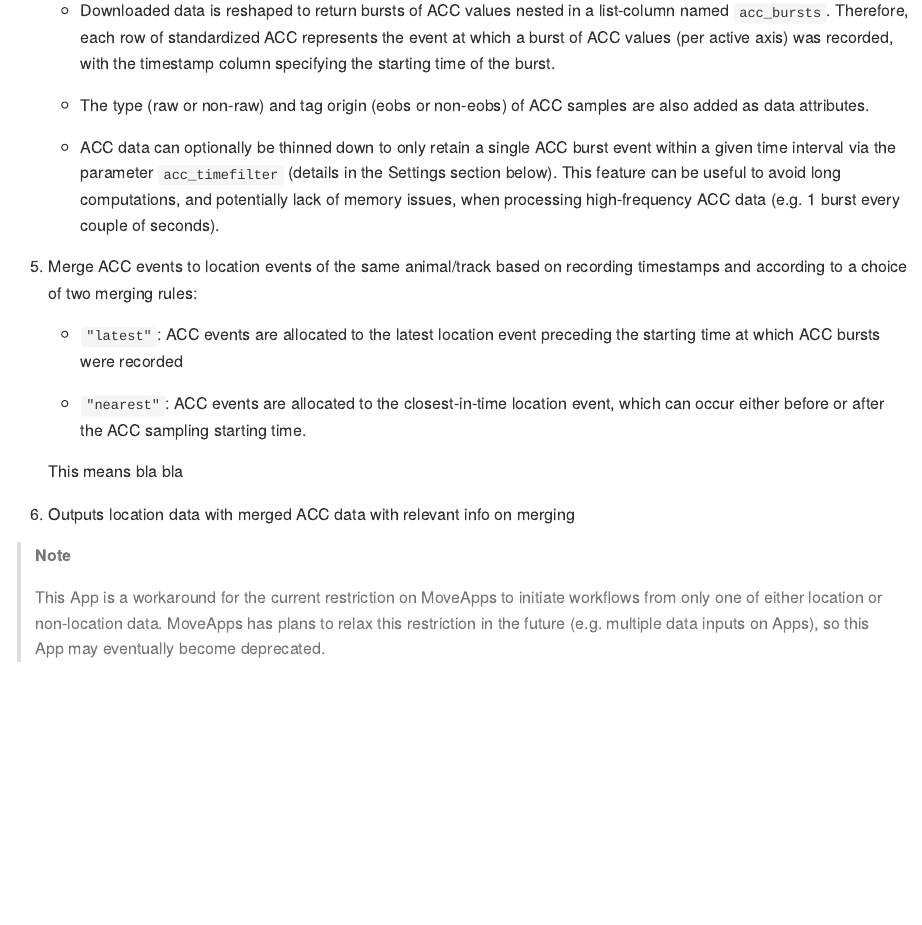
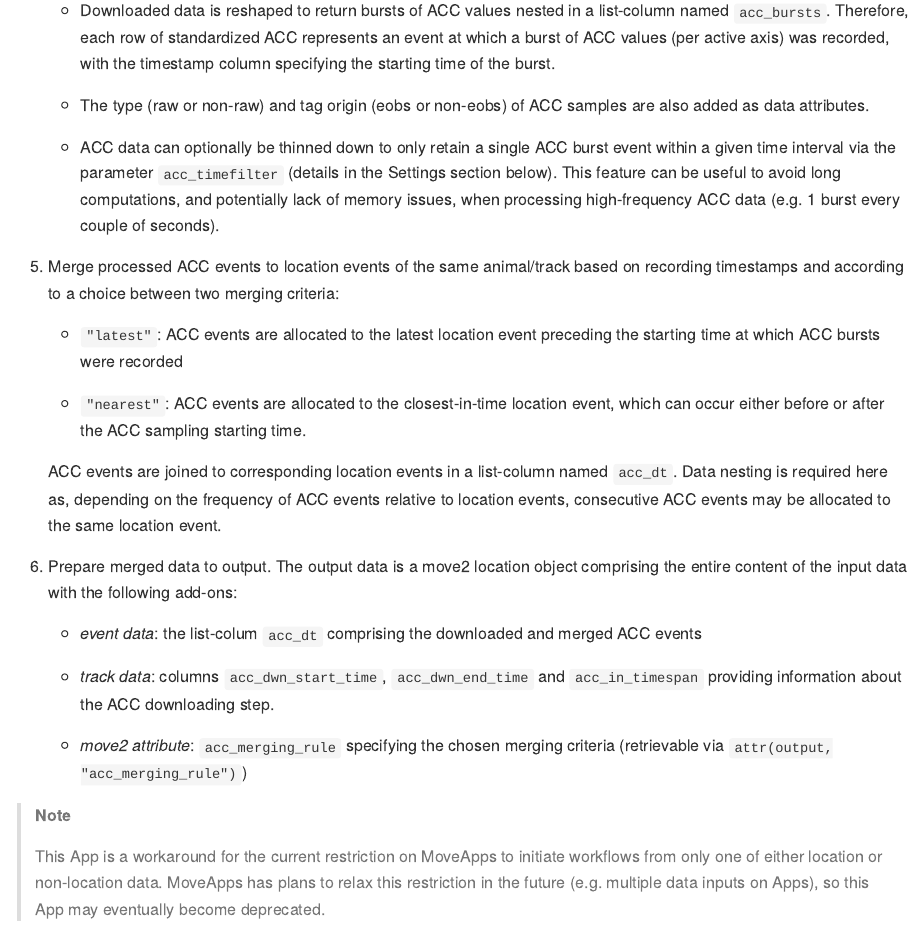
Before and after one commit to dmpstats/Fetch_and_Merge_Acceleration_to_Locations, a Quarto document (README.qmd): the page in a window 1100 px wide, from 720 px down. The pictures show the output file README.md that the author committed with the source, drawn offline in the style of GitHub.

Commit message:
added processing steps

```diff
--- a/README.qmd
+++ b/README.qmd
@@ -36,7 +36,7 @@ nested format (burst of consecutive AAC values stored per row). In this step:
 
     - Downloaded data is reshaped to return bursts of ACC values nested in a
     list-column named `acc_bursts`. Therefore, each row of standardized ACC
-    represents the event at which a burst of ACC values (per active axis) was
+    represents an event at which a burst of ACC values (per active axis) was
     recorded, with the timestamp column specifying the starting time of the burst.
 
     - The type (raw or non-raw) and tag origin (eobs or non-eobs) of ACC samples
@@ -49,8 +49,8 @@ nested format (burst of consecutive AAC values stored per row). In this step:
     high-frequency ACC data (e.g. 1 burst every couple of seconds).
 
 
-5. Merge ACC events to location events of the same animal/track based on recording
-timestamps and according to a choice of two merging rules:
+5. Merge processed ACC events to location events of the same animal/track based
+on recording timestamps and according to a choice between two merging criteria:
 
     - `"latest"`: ACC events are allocated to the latest location event preceding
     the starting time at which ACC bursts were recorded
@@ -58,11 +58,20 @@ timestamps and according to a choice of two merging rules:
     - `"nearest"`: ACC events are allocated to the closest-in-time location event,
     which can occur either before or after the ACC sampling starting time.
 
-    This means bla bla
+    ACC events are joined to corresponding location events in a list-column
+    named `acc_dt`. Data nesting is required here as, depending on the frequency
+    of ACC events relative to location events, consecutive ACC events may be
+    allocated to the same location event.
 
 
+6. Prepare merged data to output. The output data is a move2 location object
+comprising the entire content of the input data with the following add-ons:
 
-<!--
+    - *event data*: the list-colum `acc_dt` comprising the downloaded and merged
+    ACC events
 
-more than one burst/event associated with wich location event
+    - *track data*: columns `acc_dwn_start_time`, `acc_dwn_end_time` and
+    `acc_in_timespan` providing information about the ACC downloading step.
 
+    - *move2 attribute*: `acc_merging_rule` specifying the chosen merging
+    criteria (retrievable via `attr(output, "acc_merging_rule")`)
@@ -72,14 +78,4 @@ the day.
 
- -->
-
-6. Outputs location data with merged ACC data with relevant info on merging
-
-<!--
-Describe added columns in both event and track data. Also mention the ACC track data stored as an object attribute
-
-including object attributes
-
--->
 
 
 
```
Also changed, not shown: README.md, README.qmd (3 more changed lines).
